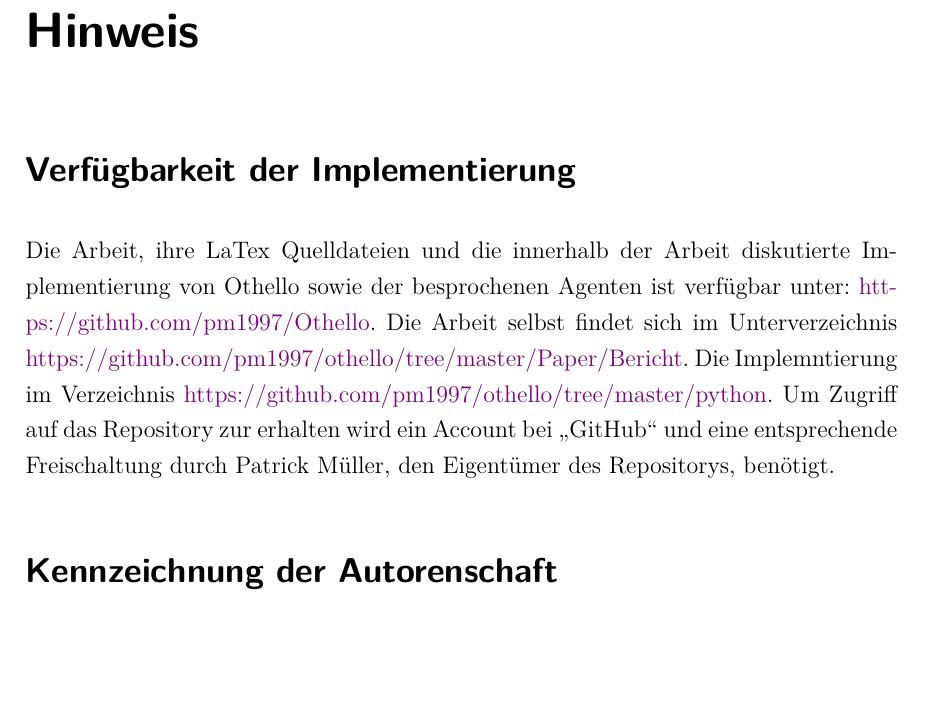
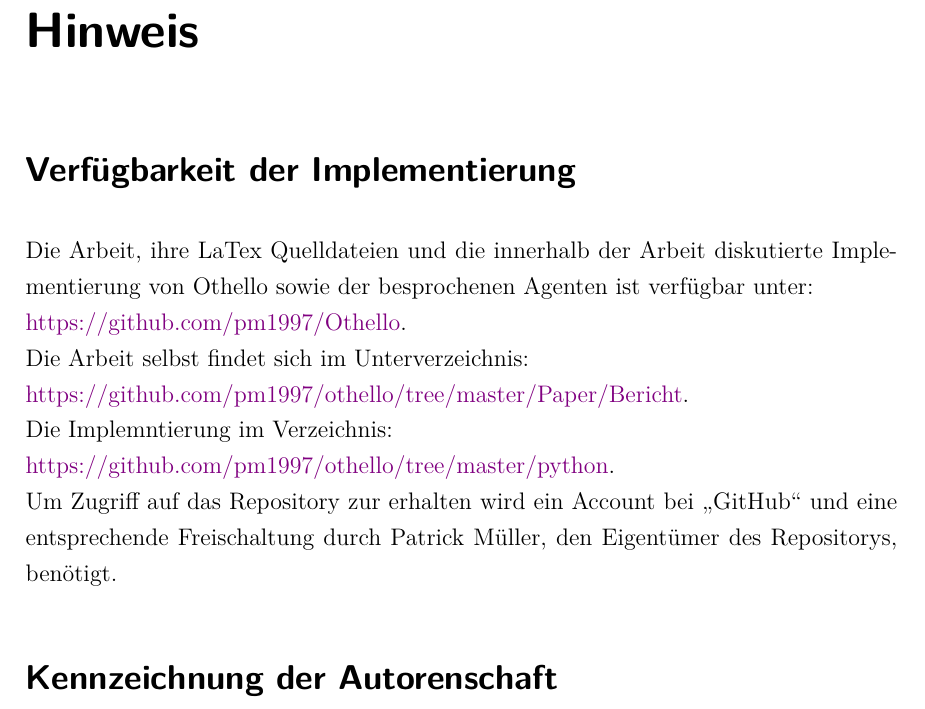
Before and after one commit to pm1997/othello, a LaTeX document (Paper/Bericht/Othello.tex, which reads Paper/Bericht/vorwort.tex): part of page 8 of 96, cut so that both start at the same text, the shorter picture padded with empty space. The pictures show the PDF file Paper/Bericht/Othello.pdf that the author committed with the source.

Commit message:
Fix Linebreaks

```diff
--- a/Paper/Bericht/vorwort.tex
+++ b/Paper/Bericht/vorwort.tex
@@ -1,7 +1,13 @@
 \addcontentsline{toc}{chapter}{Hinweis}
 \chapter*{Hinweis}
 \section*{Verfügbarkeit der Implementierung}
-Die Arbeit, ihre LaTex Quelldateien und die innerhalb der Arbeit diskutierte Implementierung von Othello sowie der besprochenen Agenten ist verfügbar unter: \href{https://github.com/pm1997/Othello}{https://github.com/pm1997/Othello}. Die Arbeit selbst findet sich im Unterverzeichnis \href{https://github.com/pm1997/othello/tree/master/Paper/Bericht}{https://github.com/pm1997/othello/tree/master/Paper/Bericht}. Die Implemntierung im Verzeichnis \href{https://github.com/pm1997/othello/tree/master/python}{https://github.com/pm1997/othello/tree/master/python}. Um Zugriff auf das Repository zur erhalten wird ein Account bei \mxZitat{GitHub} und eine entsprechende Freischaltung durch Patrick Müller, den Eigentümer des Repositorys, benötigt.
+Die Arbeit, ihre LaTex Quelldateien und die innerhalb der Arbeit diskutierte Implementierung von Othello sowie der besprochenen Agenten ist verfügbar unter:
+\\\href{https://github.com/pm1997/Othello}{https://github.com/pm1997/Othello}.
+\\Die Arbeit selbst findet sich im Unterverzeichnis:
+\\\href{https://github.com/pm1997/othello/tree/master/Paper/Bericht}{https://github.com/pm1997/othello/tree/master/Paper/Bericht}.
+\\Die Implemntierung im Verzeichnis:
+\\\href{https://github.com/pm1997/othello/tree/master/python}{https://github.com/pm1997/othello/tree/master/python}.
+\\Um Zugriff auf das Repository zur erhalten wird ein Account bei \mxZitat{GitHub} und eine entsprechende Freischaltung durch Patrick Müller, den Eigentümer des Repositorys, benötigt.
 
 \section*{Kennzeichnung der Autorenschaft}
 Die Autorenschaft der einzelnen Abschnitte der Arbeit ist durch die Nennung des Autors zu Beginn des Abschnittes gekennzeichnet. Dabei kommen die folgenden Kennzeichnungen zum Einsatz:
```
Also changed, not shown: Paper/Bericht/Othello.pdf.
